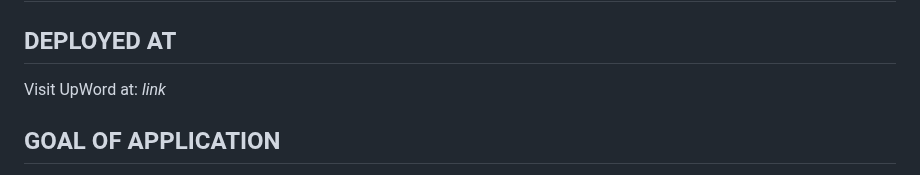
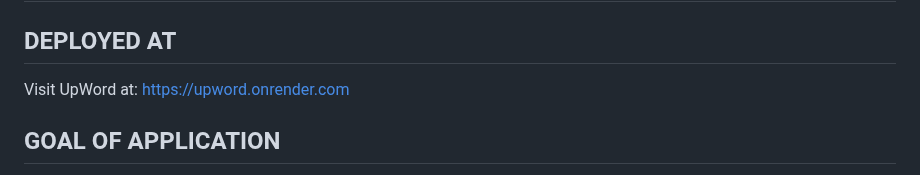
Before and after one commit to NSoucier/UpWord-Project1, a Markdown page: README.md, the part around the change. Drawn GitHub-style.

Commit message:
added render link in README

```diff
--- a/README.md
+++ b/README.md
@@ -1,7 +1,7 @@
 # Capstone Project One - UpWord
 
 ## DEPLOYED AT
-Visit UpWord at: *link*
+Visit UpWord at: https://upword.onrender.com
 
 ## GOAL OF APPLICATION
 The app designed to keep you focused on your upward relationship with God by being grounded in the Word. This app will help you to keep track of your favorite verses and allow you to search for anything in the Bible. Need help with memorizing those Bible verses? We have a game for that. Want to see a side-by-side comparison of a passage using two different versions? UpWord has you covered. Simply want to read a passage from the Bible? You can do that too right from our homepage.
```
